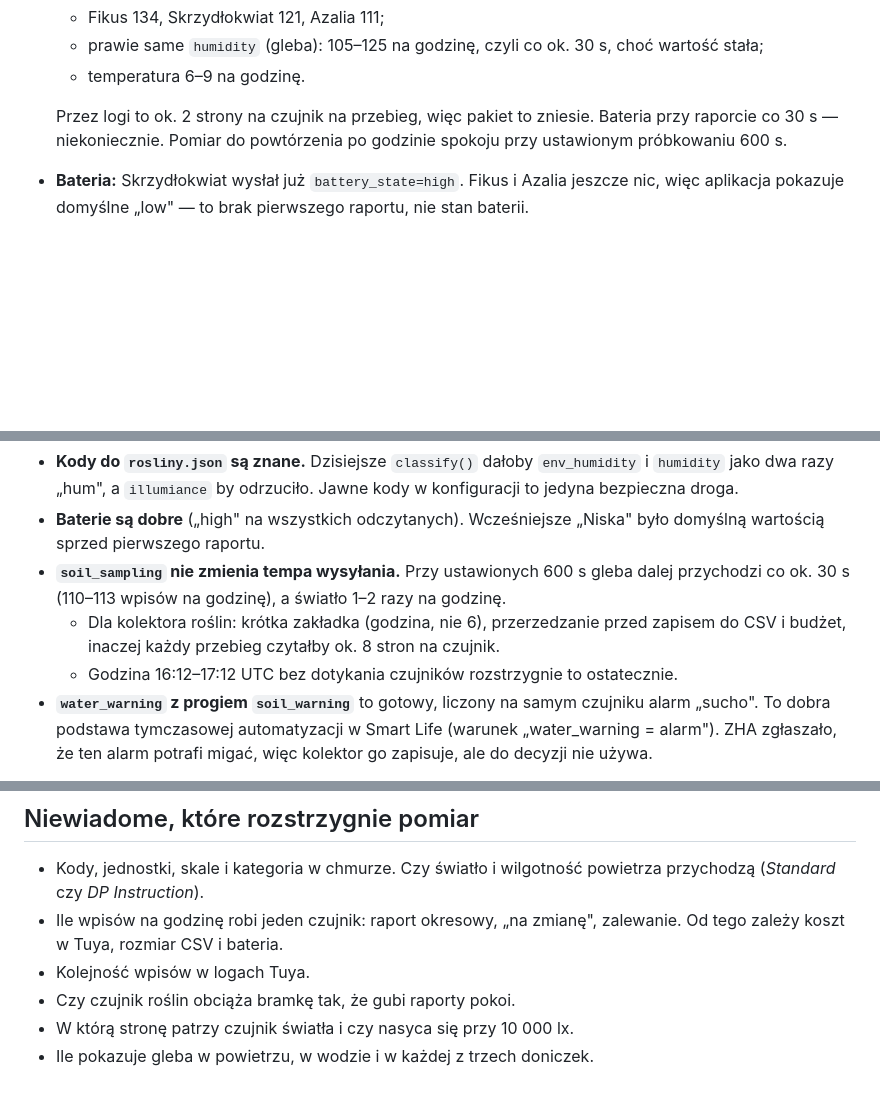
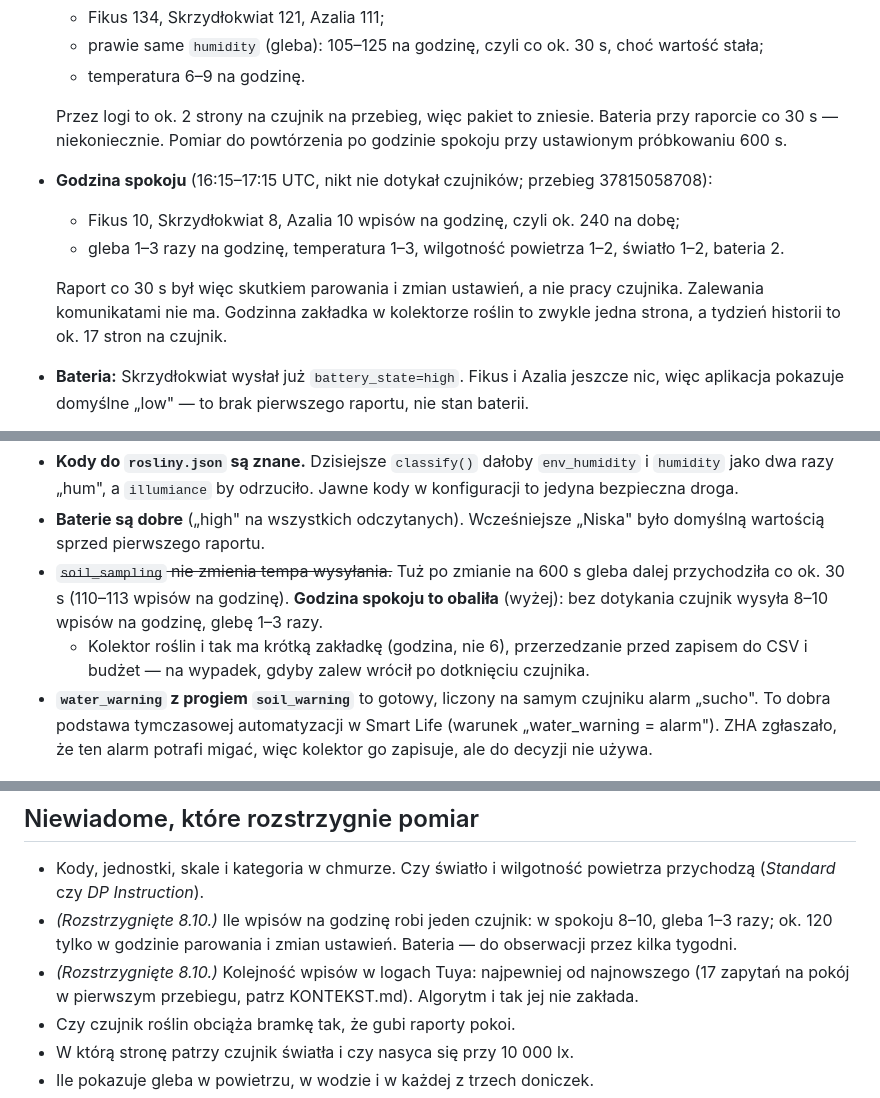
Before and after one commit to Bronek31/Smart-Home, a Markdown page: ROSLINY.md, 3 parts joined by grey strips. Rendered like a GitHub page; blank space fills up the shorter version.

Commit message:
Rośliny: w spokoju czujnik wysyła 8–10 wpisów na godzinę, nie 120
Godzina bez dotykania (16:15–17:15 UTC, przebieg 37815058708) pokazała
8–10 wpisów na czujnik, glebę 1–3 razy na godzinę. Raport co 30 s był
skutkiem parowania i zmian ustawień. Zalewania komunikatami nie ma, więc
godzinna zakładka kolektora roślin to zwykle jedna strona.

Co-Authored-By: Claude Opus 5.5 <noreply@anthropic.com>
Claude-Session: https://claude.ai/code/session_01HVvzF8CtimWLBpDeDq6HZ9

```diff
--- a/ROSLINY.md
+++ b/ROSLINY.md
@@ -179,6 +179,14 @@ punkt danych (112). Etykieta „4 in 1" wskazuje na zwykłą wersję. Rozstrzygn
   Przez logi to ok. 2 strony na czujnik na przebieg, więc pakiet to zniesie. Bateria
   przy raporcie co 30 s — niekoniecznie. Pomiar do powtórzenia po godzinie spokoju przy
   ustawionym próbkowaniu 600 s.
+- **Godzina spokoju** (16:15–17:15 UTC, nikt nie dotykał czujników; przebieg 37815058708):
+  - Fikus 10, Skrzydłokwiat 8, Azalia 10 wpisów na godzinę, czyli ok. 240 na dobę;
+  - gleba 1–3 razy na godzinę, temperatura 1–3, wilgotność powietrza 1–2, światło 1–2,
+    bateria 2.
+
+  Raport co 30 s był więc skutkiem parowania i zmian ustawień, a nie pracy czujnika.
+  Zalewania komunikatami nie ma. Godzinna zakładka w kolektorze roślin to zwykle jedna
+  strona, a tydzień historii to ok. 17 stron na czujnik.
 - **Bateria:** Skrzydłokwiat wysłał już `battery_state=high`. Fikus i Azalia jeszcze nic,
   więc aplikacja pokazuje domyślne „low" — to brak pierwszego raportu, nie stan baterii.
 - **Brakowało światła i wilgotności powietrza.** W trybie *Standard Instruction* chmura
@@ -213,11 +221,11 @@ Wnioski:
   konfiguracji to jedyna bezpieczna droga.
 - **Baterie są dobre** („high" na wszystkich odczytanych). Wcześniejsze „Niska" było
   domyślną wartością sprzed pierwszego raportu.
-- **`soil_sampling` nie zmienia tempa wysyłania.** Przy ustawionych 600 s gleba dalej
-  przychodzi co ok. 30 s (110–113 wpisów na godzinę), a światło 1–2 razy na godzinę.
-  - Dla kolektora roślin: krótka zakładka (godzina, nie 6), przerzedzanie przed
-    zapisem do CSV i budżet, inaczej każdy przebieg czytałby ok. 8 stron na czujnik.
-  - Godzina 16:12–17:12 UTC bez dotykania czujników rozstrzygnie to ostatecznie.
+- ~~`soil_sampling` nie zmienia tempa wysyłania.~~ Tuż po zmianie na 600 s gleba dalej
+  przychodziła co ok. 30 s (110–113 wpisów na godzinę). **Godzina spokoju to obaliła**
+  (wyżej): bez dotykania czujnik wysyła 8–10 wpisów na godzinę, glebę 1–3 razy.
+  - Kolektor roślin i tak ma krótką zakładkę (godzina, nie 6), przerzedzanie przed
+    zapisem do CSV i budżet — na wypadek, gdyby zalew wrócił po dotknięciu czujnika.
 - **`water_warning` z progiem `soil_warning`** to gotowy, liczony na samym czujniku
   alarm „sucho". To dobra podstawa tymczasowej automatyzacji w Smart Life
   (warunek „water_warning = alarm"). ZHA zgłaszało, że ten alarm potrafi migać, więc
@@ -795,9 +803,12 @@ Przy schodkach po 3 punkty każda histereza musi mieć co najmniej 6 punktów.
 
 - Kody, jednostki, skale i kategoria w chmurze. Czy światło i wilgotność powietrza
   przychodzą (*Standard* czy *DP Instruction*).
-- Ile wpisów na godzinę robi jeden czujnik: raport okresowy, „na zmianę", zalewanie.
-  Od tego zależy koszt w Tuya, rozmiar CSV i bateria.
-- Kolejność wpisów w logach Tuya.
+- *(Rozstrzygnięte 8.10.)* Ile wpisów na godzinę robi jeden czujnik: w spokoju 8–10,
+  gleba 1–3 razy; ok. 120 tylko w godzinie parowania i zmian ustawień. Bateria —
+  do obserwacji przez kilka tygodni.
+- *(Rozstrzygnięte 8.10.)* Kolejność wpisów w logach Tuya: najpewniej od najnowszego
+  (17 zapytań na pokój w pierwszym przebiegu, patrz KONTEKST.md). Algorytm i tak jej
+  nie zakłada.
 - Czy czujnik roślin obciąża bramkę tak, że gubi raporty pokoi.
 - W którą stronę patrzy czujnik światła i czy nasyca się przy 10 000 lx.
 - Ile pokazuje gleba w powietrzu, w wodzie i w każdej z trzech doniczek.
```
